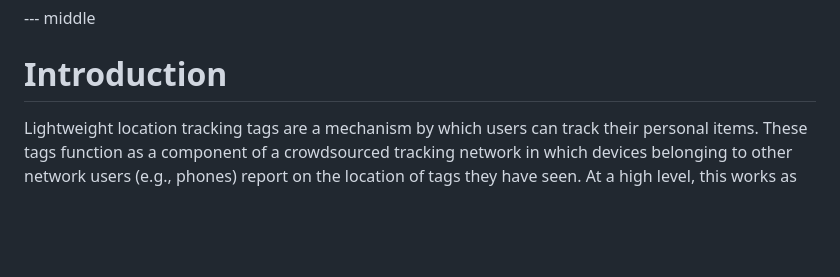
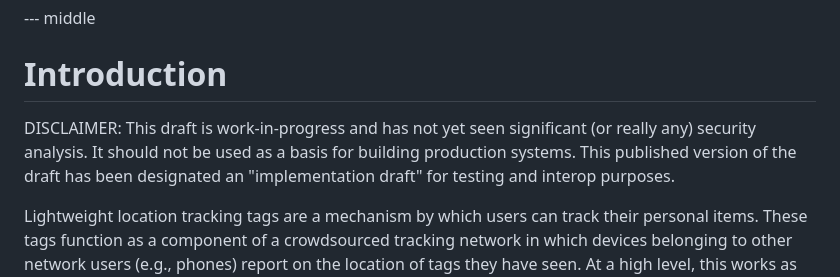
Before and after one commit to ekr/draft-fossaceca-dult-finding, a Markdown page: draft-fossaceca-dult-finding.md, the part around the change. Rendered like a GitHub page; blank space fills up the shorter version.

Commit message:
Add disclaimer

```diff
--- a/draft-fossaceca-dult-finding.md
+++ b/draft-fossaceca-dult-finding.md
@@ -161,6 +161,11 @@ they have seen and by which owners look up their location.
 --- middle
 
 # Introduction
+
+DISCLAIMER: This draft is work-in-progress and has not yet seen significant (or
+really any) security analysis. It should not be used as a basis for building
+production systems. This published version of the draft has been designated
+an "implementation draft" for testing and interop purposes.
 
 Lightweight location tracking tags are a mechanism by which users can track their personal items. These tags function as a component of a crowdsourced
 tracking network in which devices belonging to other network users
```
